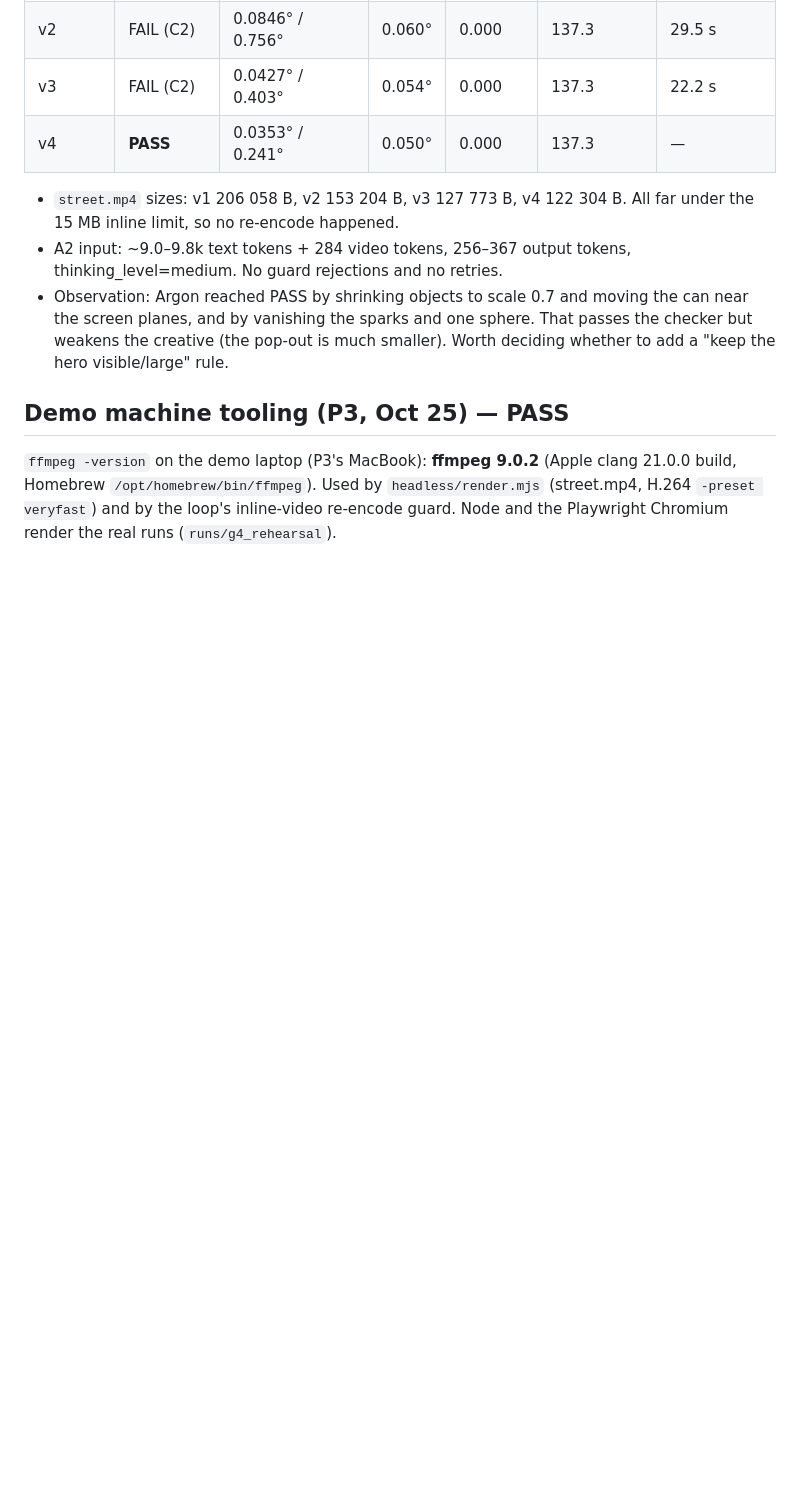
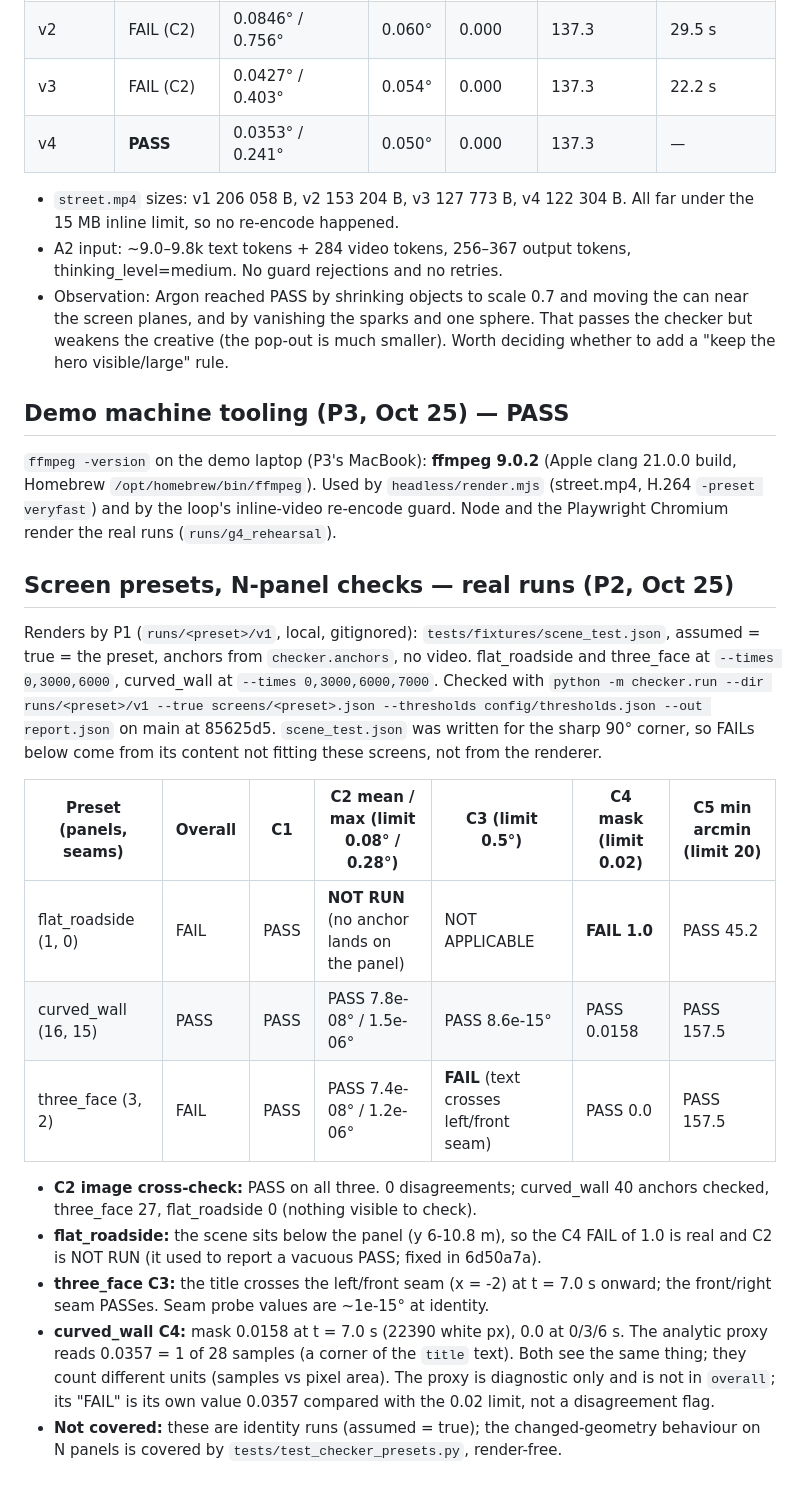
Before and after one commit to sivasuryachandran/Tangle, a Markdown page: reports/gates.md, the part around the change. Drawn GitHub-style; blank space fills up the shorter version.

Commit message:
P2: gates.md - preset renders checked (curved_wall PASS; flat_roadside, three_face FAIL for scene_test content)
Co-Authored-By: Claude Sonnet 5.5 <noreply@anthropic.com>

```diff
--- a/reports/gates.md
+++ b/reports/gates.md
@@ -47,3 +47,18 @@ Run id `g3_argon_v1/v1` (local, gitignored under `runs/`; reproduce with the com
 
 ## Demo machine tooling (P3, Oct 25) — PASS
 `ffmpeg -version` on the demo laptop (P3's MacBook): **ffmpeg 9.0.2** (Apple clang 21.0.0 build, Homebrew `/opt/homebrew/bin/ffmpeg`). Used by `headless/render.mjs` (street.mp4, H.264 `-preset veryfast`) and by the loop's inline-video re-encode guard. Node and the Playwright Chromium render the real runs (`runs/g4_rehearsal`).
+
+## Screen presets, N-panel checks — real runs (P2, Oct 25)
+Renders by P1 (`runs/<preset>/v1`, local, gitignored): `tests/fixtures/scene_test.json`, assumed = true = the preset, anchors from `checker.anchors`, no video. flat_roadside and three_face at `--times 0,3000,6000`, curved_wall at `--times 0,3000,6000,7000`. Checked with `python -m checker.run --dir runs/<preset>/v1 --true screens/<preset>.json --thresholds config/thresholds.json --out report.json` on main at 85625d5. `scene_test.json` was written for the sharp 90° corner, so FAILs below come from its content not fitting these screens, not from the renderer.
+
+| Preset (panels, seams) | Overall | C1 | C2 mean / max (limit 0.08° / 0.28°) | C3 (limit 0.5°) | C4 mask (limit 0.02) | C5 min arcmin (limit 20) |
+|---|---|---|---|---|---|---|
+| flat_roadside (1, 0) | FAIL | PASS | **NOT RUN** (no anchor lands on the panel) | NOT APPLICABLE | **FAIL 1.0** | PASS 45.2 |
+| curved_wall (16, 15) | PASS | PASS | PASS 7.8e-08° / 1.5e-06° | PASS 8.6e-15° | PASS 0.0158 | PASS 157.5 |
+| three_face (3, 2) | FAIL | PASS | PASS 7.4e-08° / 1.2e-06° | **FAIL** (text crosses left/front seam) | PASS 0.0 | PASS 157.5 |
+
+- **C2 image cross-check:** PASS on all three. 0 disagreements; curved_wall 40 anchors checked, three_face 27, flat_roadside 0 (nothing visible to check).
+- **flat_roadside:** the scene sits below the panel (y 6-10.8 m), so the C4 FAIL of 1.0 is real and C2 is NOT RUN (it used to report a vacuous PASS; fixed in 6d50a7a).
+- **three_face C3:** the title crosses the left/front seam (x = -2) at t = 7.0 s onward; the front/right seam PASSes. Seam probe values are ~1e-15° at identity.
+- **curved_wall C4:** mask 0.0158 at t = 7.0 s (22390 white px), 0.0 at 0/3/6 s. The analytic proxy reads 0.0357 = 1 of 28 samples (a corner of the `title` text). Both see the same thing; they count different units (samples vs pixel area). The proxy is diagnostic only and is not in `overall`; its "FAIL" is its own value 0.0357 compared with the 0.02 limit, not a disagreement flag.
+- **Not covered:** these are identity runs (assumed = true); the changed-geometry behaviour on N panels is covered by `tests/test_checker_presets.py`, render-free.
```
